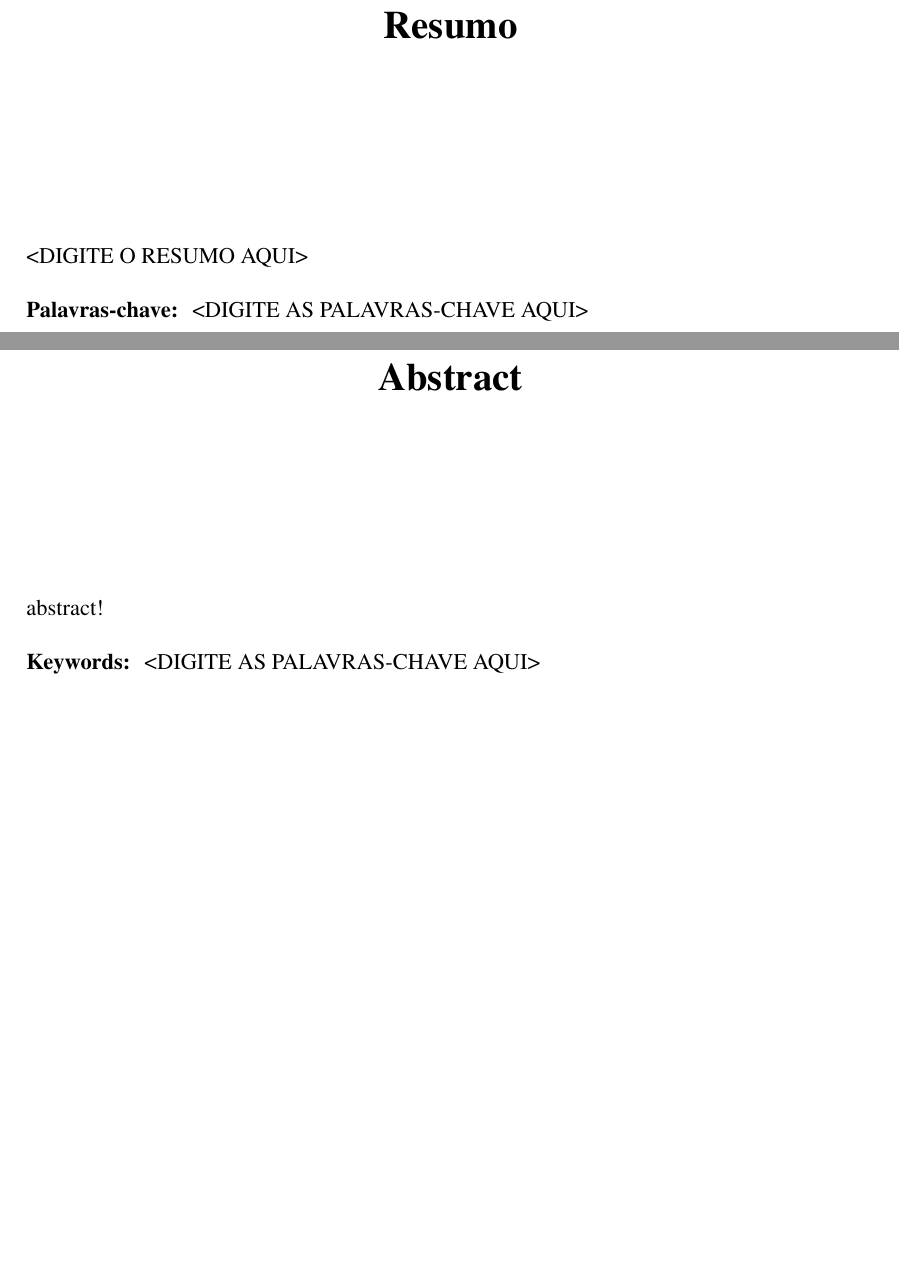
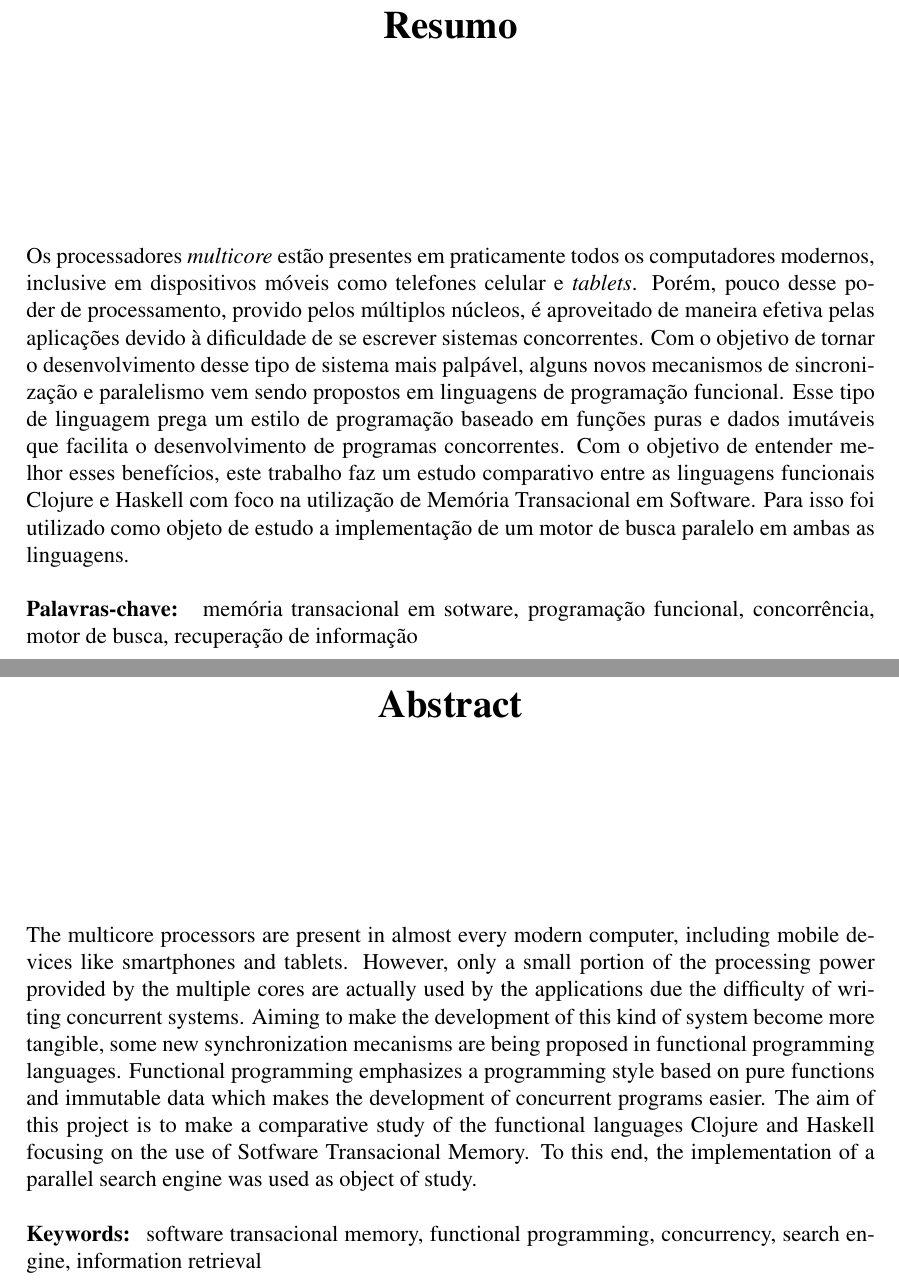
Before and after one commit to luisgabriel/tg, a LaTeX thesis (monografia/monografia.tex, which reads monografia/abstract.tex, monografia/resumo.tex): two parts of pages 5 and 6 of 33, joined at a grey line, cut so that both start at the same text, the shorter picture padded with empty space. Compiled offline with pdfLaTeX.

Commit message:
Resumo e abstract

```diff
--- a/monografia/abstract.tex
+++ b/monografia/abstract.tex
@@ -1,5 +1,5 @@
-abstract!
+The multicore processors are present in almost every modern computer, including mobile devices like smartphones and tablets. However, only a small portion of the processing power provided by the multiple cores are actually used by the applications due the difficulty of writing concurrent systems. Aiming to make the development of this kind of system become more tangible, some new synchronization mecanisms are being proposed in functional programming languages. Functional programming emphasizes a programming style based on pure functions and immutable data which makes the development of concurrent programs easier. The aim of this project is to make a comparative study of the functional languages Clojure and Haskell focusing on the use of Sotfware Transacional Memory. To this end, the implementation of a parallel search engine was used as object of study.
 
 \begin{keywords}
-<DIGITE AS PALAVRAS-CHAVE AQUI>
+software transacional memory, functional programming, concurrency, search engine, information retrieval
 \end{keywords}
--- a/monografia/resumo.tex
+++ b/monografia/resumo.tex
@@ -1,5 +1,5 @@
-<DIGITE O RESUMO AQUI>
+Os processadores \emph{multicore} estão presentes em praticamente todos os computadores modernos, inclusive em dispositivos móveis como telefones celular e \emph{tablets}. Porém, pouco desse poder de processamento, provido pelos múltiplos núcleos, é aproveitado de maneira efetiva pelas aplicações devido à dificuldade de se escrever sistemas concorrentes. Com o objetivo de tornar o desenvolvimento desse tipo de sistema mais palpável, alguns novos mecanismos de sincronização e paralelismo vem sendo propostos em linguagens de programação funcional. Esse tipo de linguagem prega um estilo de programação baseado em funções puras e dados imutáveis que facilita o desenvolvimento de programas concorrentes. Com o objetivo de entender melhor esses benefícios, este trabalho faz um estudo comparativo entre as linguagens funcionais Clojure e Haskell com foco na utilização de Memória Transacional em Software. Para isso foi utilizado como objeto de estudo a implementação de um motor de busca paralelo em ambas as linguagens.
 
 \begin{keywords}
-<DIGITE AS PALAVRAS-CHAVE AQUI>
+memória transacional em sotware, programação funcional, concorrência, motor de busca, recuperação de informação
 \end{keywords}
```
